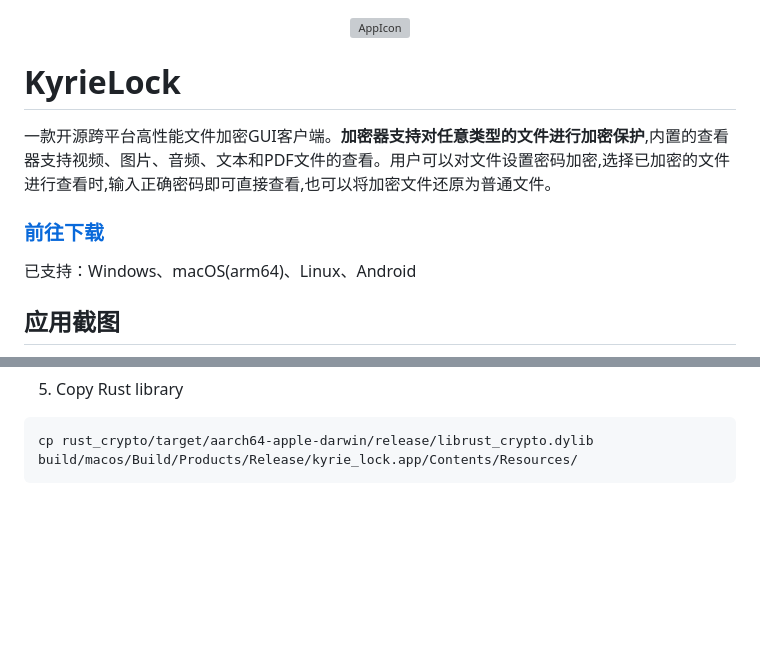
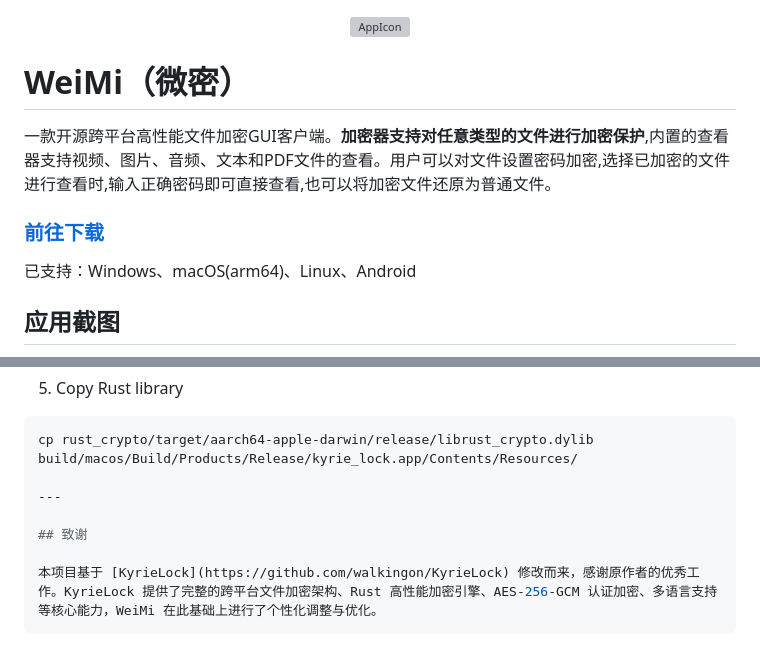
Before and after one commit to weimi95/WeiMi, a Markdown page: README.md, 2 parts joined by grey strips. GitHub-like rendering; blank space fills up the shorter version; grey boxes are pictures that could not be loaded.

Commit message:
更新README: 项目名改为WeiMi(微密)，添加原项目致谢

````diff
--- a/README.md
+++ b/README.md
@@ -2,7 +2,7 @@
   <img src="android/app/src/main/res/mipmap-xxhdpi/ic_launcher.png" width="120" alt="AppIcon">
 </p>
 
-# KyrieLock
+# WeiMi（微密）
 
 一款开源跨平台高性能文件加密GUI客户端。**加密器支持对任意类型的文件进行加密保护**,内置的查看器支持视频、图片、音频、文本和PDF文件的查看。用户可以对文件设置密码加密,选择已加密的文件进行查看时,输入正确密码即可直接查看,也可以将加密文件还原为普通文件。
 
@@ -395,4 +395,10 @@ flutter build macos --release
 5. Copy Rust library
 ```bash
 cp rust_crypto/target/aarch64-apple-darwin/release/librust_crypto.dylib build/macos/Build/Products/Release/kyrie_lock.app/Contents/Resources/
+
+---
+
+## 致谢
+
+本项目基于 [KyrieLock](https://github.com/walkingon/KyrieLock) 修改而来，感谢原作者的优秀工作。KyrieLock 提供了完整的跨平台文件加密架构、Rust 高性能加密引擎、AES-256-GCM 认证加密、多语言支持等核心能力，WeiMi 在此基础上进行了个性化调整与优化。
 ```
````
Also changed, not shown: other parts of README.md (+1 -1 lines).
